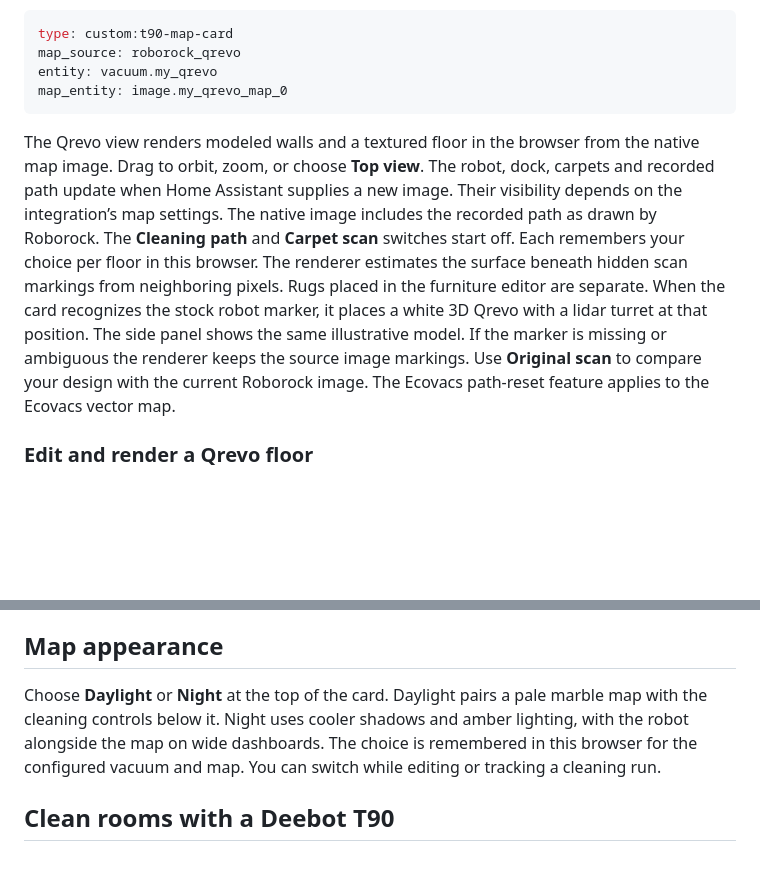
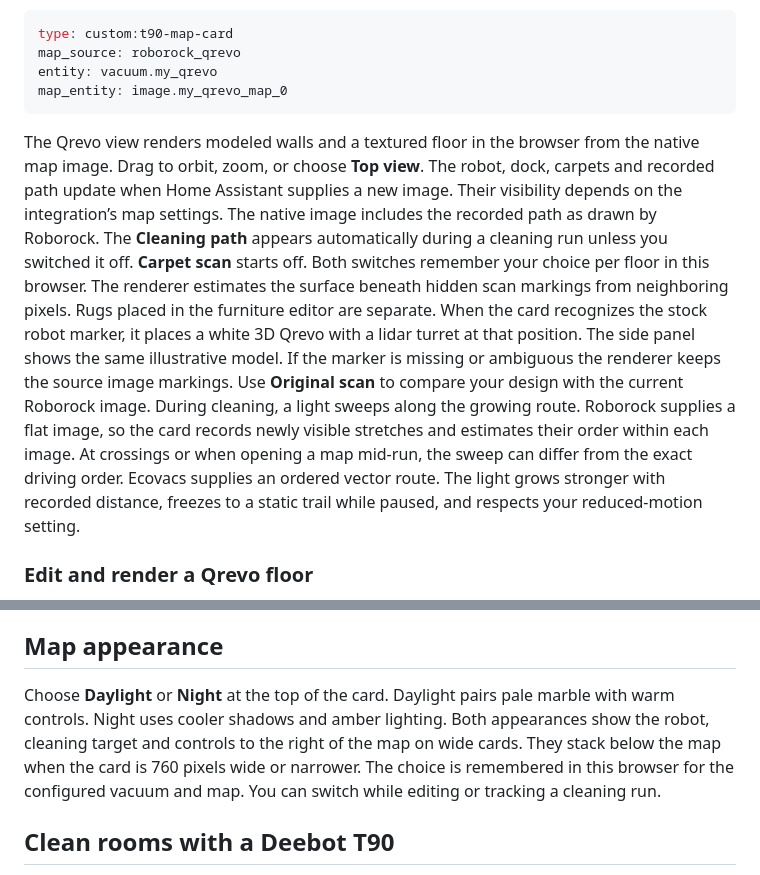
Before and after one commit to gdelagardelle/t90-map-card, a Markdown page: README.md, 2 parts joined by grey strips. Drawn GitHub-style; blank space fills up the shorter version.

````diff
--- a/README.md
+++ b/README.md
@@ -53,7 +53,7 @@ entity: vacuum.my_qrevo
 map_entity: image.my_qrevo_map_0
 ```
 
-The Qrevo view renders modeled walls and a textured floor in the browser from the native map image. Drag to orbit, zoom, or choose **Top view**. The robot, dock, carpets and recorded path update when Home Assistant supplies a new image. Their visibility depends on the integration’s map settings. The native image includes the recorded path as drawn by Roborock. The **Cleaning path** and **Carpet scan** switches start off. Each remembers your choice per floor in this browser. The renderer estimates the surface beneath hidden scan markings from neighboring pixels. Rugs placed in the furniture editor are separate. When the card recognizes the stock robot marker, it places a white 3D Qrevo with a lidar turret at that position. The side panel shows the same illustrative model. If the marker is missing or ambiguous the renderer keeps the source image markings. Use **Original scan** to compare your design with the current Roborock image. The Ecovacs path-reset feature applies to the Ecovacs vector map.
+The Qrevo view renders modeled walls and a textured floor in the browser from the native map image. Drag to orbit, zoom, or choose **Top view**. The robot, dock, carpets and recorded path update when Home Assistant supplies a new image. Their visibility depends on the integration’s map settings. The native image includes the recorded path as drawn by Roborock. The **Cleaning path** appears automatically during a cleaning run unless you switched it off. **Carpet scan** starts off. Both switches remember your choice per floor in this browser. The renderer estimates the surface beneath hidden scan markings from neighboring pixels. Rugs placed in the furniture editor are separate. When the card recognizes the stock robot marker, it places a white 3D Qrevo with a lidar turret at that position. The side panel shows the same illustrative model. If the marker is missing or ambiguous the renderer keeps the source image markings. Use **Original scan** to compare your design with the current Roborock image. During cleaning, a light sweeps along the growing route. Roborock supplies a flat image, so the card records newly visible stretches and estimates their order within each image. At crossings or when opening a map mid-run, the sweep can differ from the exact driving order. Ecovacs supplies an ordered vector route. The light grows stronger with recorded distance, freezes to a static trail while paused, and respects your reduced-motion setting.
 
 ### Edit and render a Qrevo floor
 
@@ -72,7 +72,7 @@ Map rendering and room selections have been exercised against Qrevo 2 Pro Series
 
 ## Map appearance
 
-Choose **Daylight** or **Night** at the top of the card. Daylight pairs a pale marble map with the cleaning controls below it. Night uses cooler shadows and amber lighting, with the robot alongside the map on wide dashboards. The choice is remembered in this browser for the configured vacuum and map. You can switch while editing or tracking a cleaning run.
+Choose **Daylight** or **Night** at the top of the card. Daylight pairs pale marble with warm controls. Night uses cooler shadows and amber lighting. Both appearances show the robot, cleaning target and controls to the right of the map on wide cards. They stack below the map when the card is 760 pixels wide or narrower. The choice is remembered in this browser for the configured vacuum and map. You can switch while editing or tracking a cleaning run.
 
 ## Clean rooms with a Deebot T90
 
````
Also changed, not shown: other parts of README.md (+3 -3 lines), docs/dashboard.png, 12 other files.
